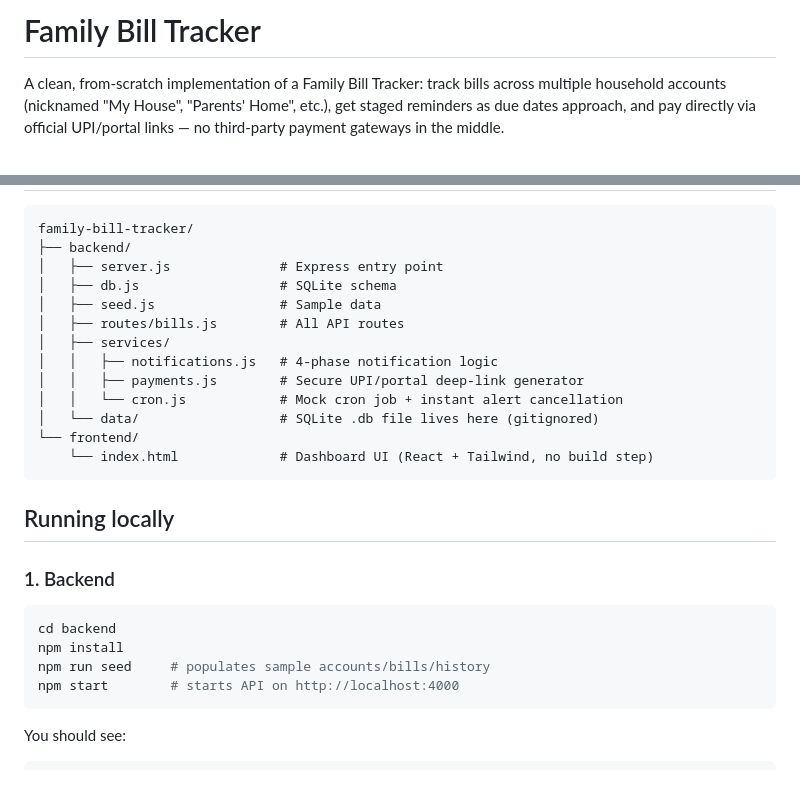
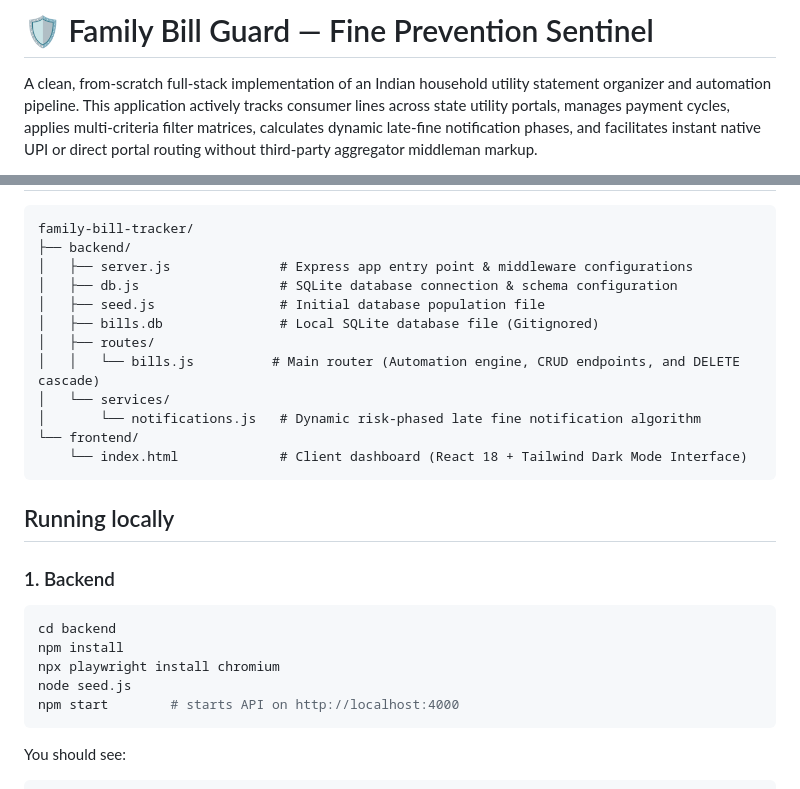
Before and after one commit to Rohit-Jha-D/family-bill-guard, a Markdown page: README.md, 2 parts joined by grey strips. GitHub-like rendering.

````diff
--- a/README.md
+++ b/README.md
@@ -1,7 +1,4 @@
-# Family Bill Tracker
+# 🛡️ Family Bill Guard — Fine Prevention Sentinel
 
-A clean, from-scratch implementation of a Family Bill Tracker: track bills across
-multiple household accounts (nicknamed "My House", "Parents' Home", etc.), get
-staged reminders as due dates approach, and pay directly via official UPI/portal
-links — no third-party payment gateways in the middle.
+A clean, from-scratch full-stack implementation of an Indian household utility statement organizer and automation pipeline. This application actively tracks consumer lines across state utility portals, manages payment cycles, applies multi-criteria filter matrices, calculates dynamic late-fine notification phases, and facilitates instant native UPI or direct portal routing without third-party aggregator middleman markup.
 
@@ -19,17 +70,16 @@ links — no third-party payment gateways in the middle.
 ```
 family-bill-tracker/
 ├── backend/
-│   ├── server.js              # Express entry point
-│   ├── db.js                  # SQLite schema
-│   ├── seed.js                # Sample data
-│   ├── routes/bills.js        # All API routes
-│   ├── services/
-│   │   ├── notifications.js   # 4-phase notification logic
-│   │   ├── payments.js        # Secure UPI/portal deep-link generator
-│   │   └── cron.js            # Mock cron job + instant alert cancellation
-│   └── data/                  # SQLite .db file lives here (gitignored)
+│   ├── server.js              # Express app entry point & middleware configurations
+│   ├── db.js                  # SQLite database connection & schema configuration
+│   ├── seed.js                # Initial database population file
+│   ├── bills.db               # Local SQLite database file (Gitignored)
+│   ├── routes/
+│   │   └── bills.js          # Main router (Automation engine, CRUD endpoints, and DELETE cascade)
+│   └── services/
+│       └── notifications.js   # Dynamic risk-phased late fine notification algorithm
 └── frontend/
-    └── index.html             # Dashboard UI (React + Tailwind, no build step)
+    └── index.html             # Client dashboard (React 18 + Tailwind Dark Mode Interface)
 ```
 
 ## Running locally
@@ -39,7 +89,8 @@ family-bill-tracker/
 ```bash
 cd backend
 npm install
-npm run seed     # populates sample accounts/bills/history
+npx playwright install chromium
+node seed.js
 npm start        # starts API on http://localhost:4000
 ```
 
````
Also changed, not shown: other parts of README.md (+95 -70 lines).
